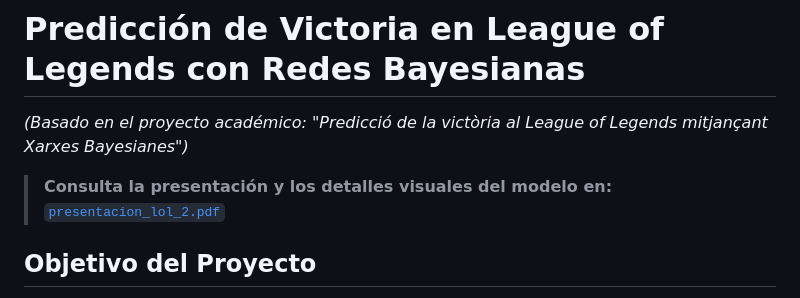
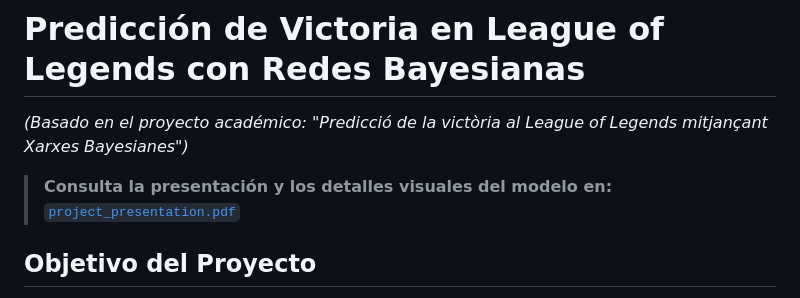
Before and after one commit to Plolw/League-of-legends-win-prediction, a Markdown page: README.md, the part around the change. GitHub-like rendering.

```diff
--- a/README.md
+++ b/README.md
@@ -2,7 +2,7 @@
 
 *(Basado en el proyecto académico: "Predicció de la victòria al League of Legends mitjançant Xarxes Bayesianes")*
 
-> **Consulta la presentación y los detalles visuales del modelo en:** [`presentacion_lol_2.pdf`](project_presentation.pdf)
+> **Consulta la presentación y los detalles visuales del modelo en:** [`project_presentation.pdf`](project_presentation.pdf)
 
 ## Objetivo del Proyecto
 El objetivo de este estudio es predecir la probabilidad de victoria del equipo azul en una partida de League of Legends **exactamente en el minuto 10**. Para ello, se analizan los factores más determinantes del juego temprano (early game) como la economía (oro y experiencia), el control de objetivos neutrales (dragones/heraldos) y la presión en el mapa.
```
